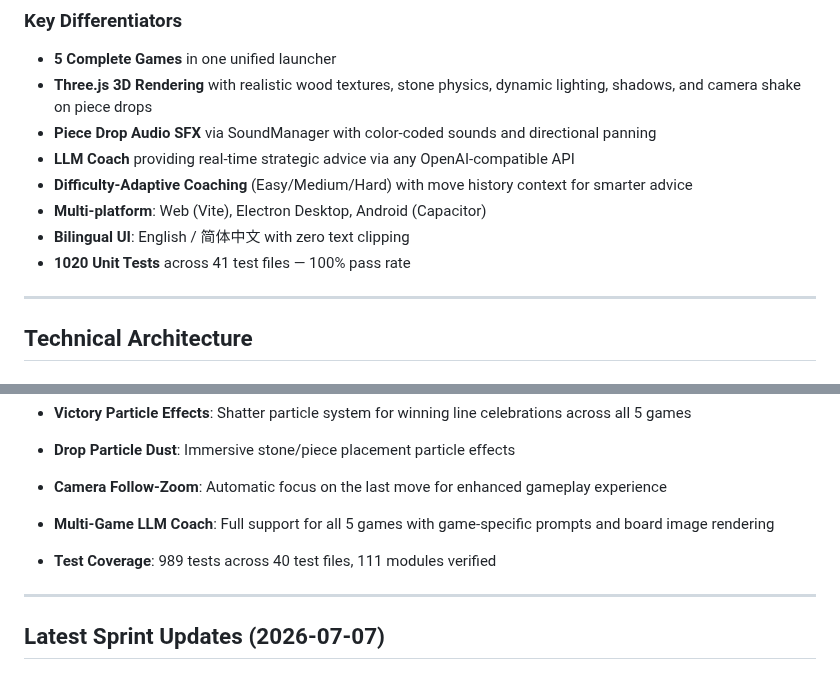
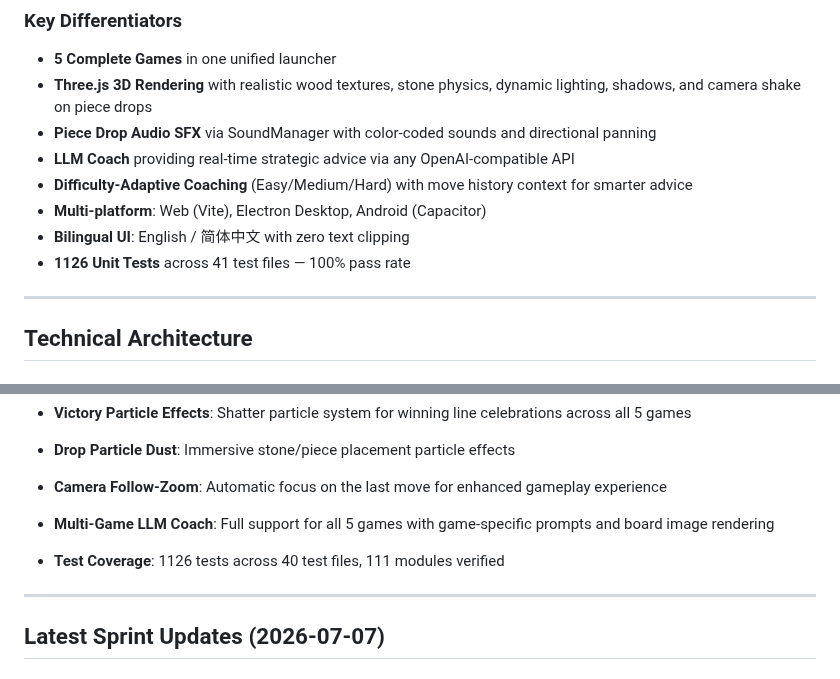
Before and after one commit to SSC-STUDIO/Multi-Board-Game-Collection, a Markdown page: Board_Game_Collection_Report.md, 2 parts joined by grey strips. Drawn GitHub-style.

```diff
--- a/Board_Game_Collection_Report.md
+++ b/Board_Game_Collection_Report.md
@@ -18,7 +18,7 @@ Multi-Board-Game-Collection is a premium 5-in-1 board game suite featuring Gomok
 - **Difficulty-Adaptive Coaching** (Easy/Medium/Hard) with move history context for smarter advice
 - **Multi-platform**: Web (Vite), Electron Desktop, Android (Capacitor)
 - **Bilingual UI**: English / 简体中文 with zero text clipping
-- **1020 Unit Tests** across 41 test files — 100% pass rate
+- **1126 Unit Tests** across 41 test files — 100% pass rate
 
 ---
 
@@ -121,7 +121,7 @@ The LLM Coach previously only supported Gomoku. We've expanded it to all 5 games
 - **Drop Particle Dust**: Immersive stone/piece placement particle effects
 - **Camera Follow-Zoom**: Automatic focus on the last move for enhanced gameplay experience
 - **Multi-Game LLM Coach**: Full support for all 5 games with game-specific prompts and board image rendering
-- **Test Coverage**: 989 tests across 40 test files, 111 modules verified
+- **Test Coverage**: 1126 tests across 40 test files, 111 modules verified
 
 ---
 
```
Also changed, not shown: other parts of Board_Game_Collection_Report.md (+30 -4 lines).
